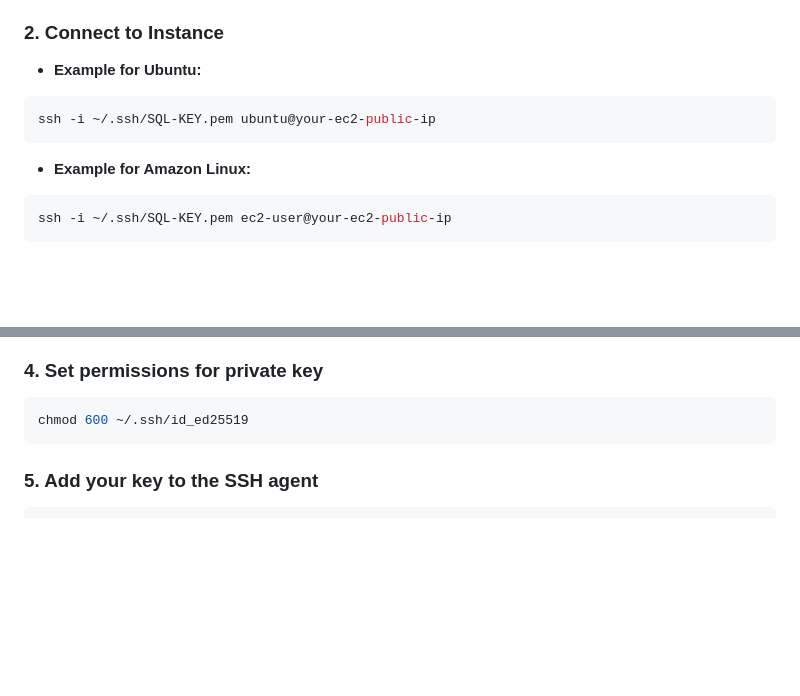
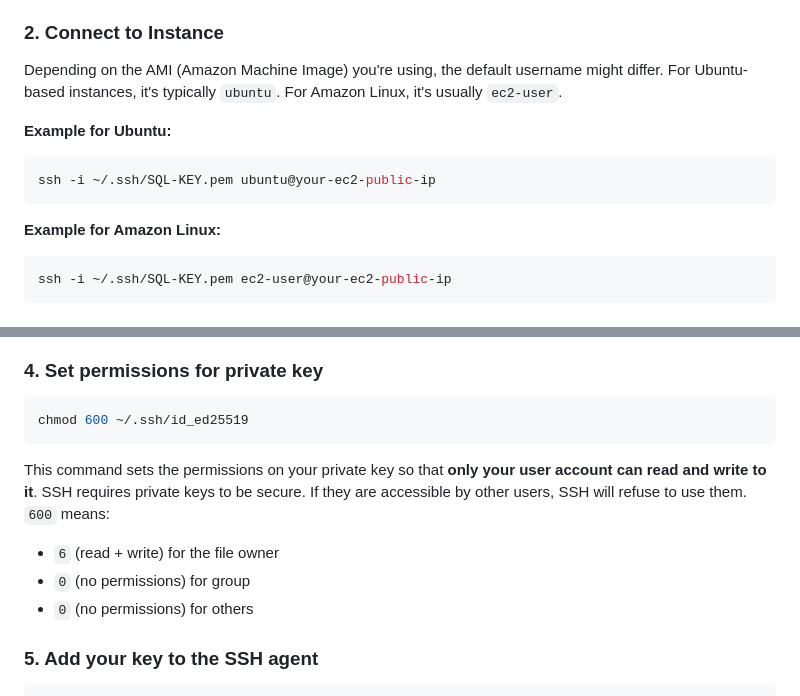
Before and after one commit to ethancs13/SQL_ServerProject, a Markdown page: README.md, 2 parts joined by grey strips. GitHub-like rendering; blank space fills up the shorter version.

````diff
--- a/README.md
+++ b/README.md
@@ -19,12 +19,15 @@ Allow users to interact with the database through a simulated shell in the brows
   - **Security group**: Allow TCP for SSH (port 22) from 0.0.0.0/0 (or your IP for more security).
 
 ### 2. Connect to Instance
-- **Example for Ubuntu:**
+
+Depending on the AMI (Amazon Machine Image) you're using, the default username might differ. For Ubuntu-based instances, it's typically `ubuntu`. For Amazon Linux, it's usually `ec2-user`.
+
+**Example for Ubuntu:**
 ```bash
 ssh -i ~/.ssh/SQL-KEY.pem ubuntu@your-ec2-public-ip
 ```
 
-- **Example for Amazon Linux:**
+**Example for Amazon Linux:**
 ```bash
 ssh -i ~/.ssh/SQL-KEY.pem ec2-user@your-ec2-public-ip
 ```
@@ -77,6 +80,10 @@ Copy the entire output.
 ```bash
 chmod 600 ~/.ssh/id_ed25519
 ```
+This command sets the permissions on your private key so that **only your user account can read and write to it**. SSH requires private keys to be secure. If they are accessible by other users, SSH will refuse to use them. `600` means:
+- `6` (read + write) for the file owner
+- `0` (no permissions) for group
+- `0` (no permissions) for others
 
 ### 5. Add your key to the SSH agent
 ```bash
````
